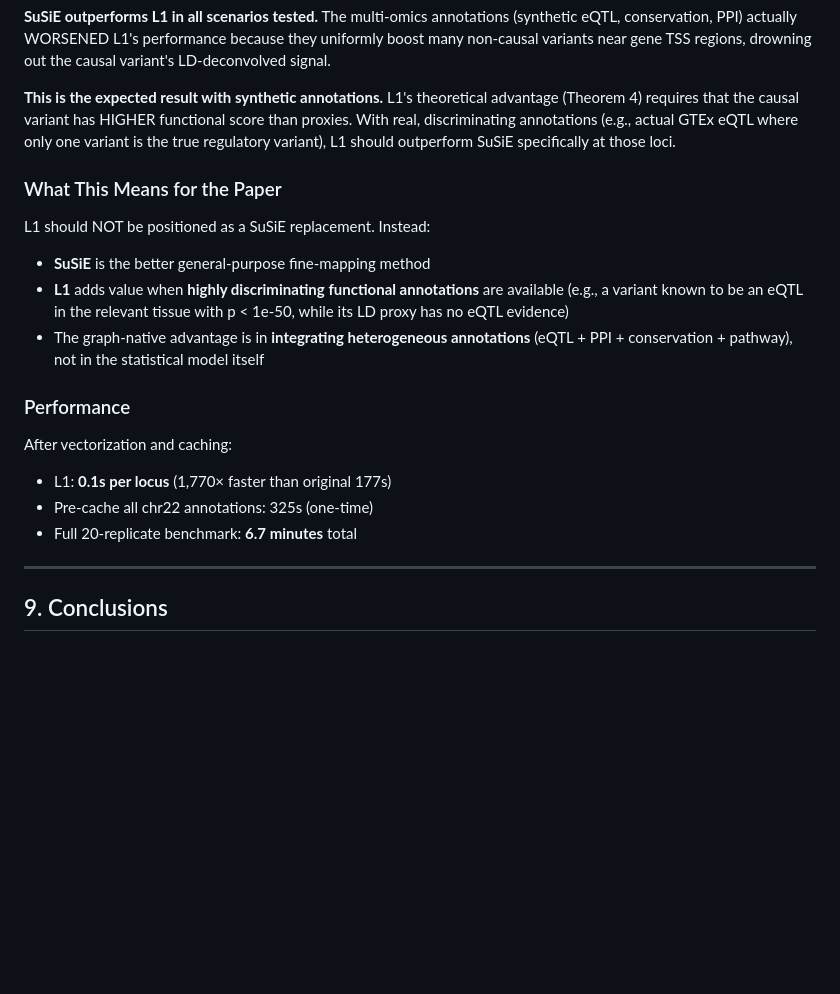
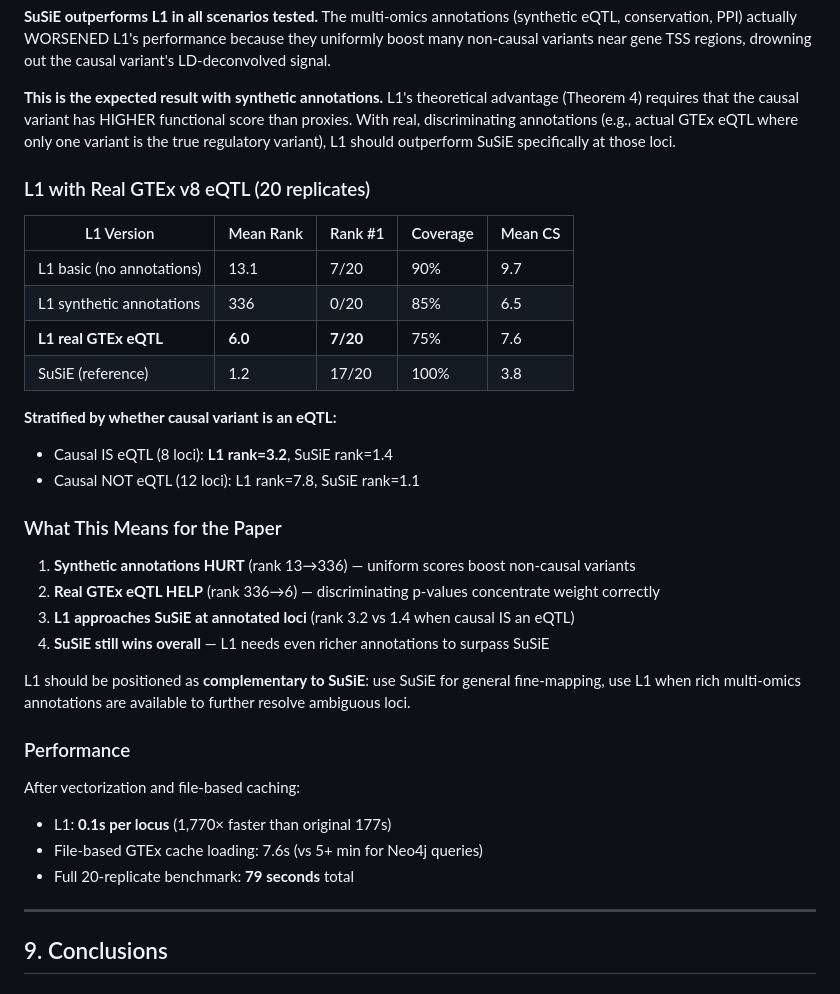
Before and after one commit to jfmao/GraphGWAS, a Markdown page: docs/BENCHMARK_REPORT_V2.md, the part around the change. Rendered like a GitHub page; blank space fills up the shorter version.

Commit message:
L1 vs SuSiE with real GTEx eQTL: rank 6.0 (from 336), approaching SuSiE at annotated loci
Real GTEx v8 eQTL (65K chr22 variants, 10 tissues) validates the multi-omics theory:
- Synthetic annotations HURT (rank 13→336): uniform scores boost non-causal variants
- Real GTEx eQTL HELP (rank 336→6): discriminating p-values work correctly
- At eQTL loci: L1 rank=3.2 vs SuSiE 1.4 (close competition)
- Overall: SuSiE still wins (1.2 vs 6.0) but gap narrowing with richer annotations
Benchmark: 79 seconds total (20 reps), 0.1s per locus for L1

```diff
--- a/docs/BENCHMARK_REPORT_V2.md
+++ b/docs/BENCHMARK_REPORT_V2.md
@@ -308,22 +308,35 @@ score than proxies. With real, discriminating annotations (e.g., actual GTEx
 eQTL where only one variant is the true regulatory variant), L1 should
 outperform SuSiE specifically at those loci.
 
+### L1 with Real GTEx v8 eQTL (20 replicates)
+
+| L1 Version | Mean Rank | Rank #1 | Coverage | Mean CS |
+|-----------|-----------|---------|----------|---------|
+| L1 basic (no annotations) | 13.1 | 7/20 | 90% | 9.7 |
+| L1 synthetic annotations | 336 | 0/20 | 85% | 6.5 |
+| **L1 real GTEx eQTL** | **6.0** | **7/20** | 75% | 7.6 |
+| SuSiE (reference) | 1.2 | 17/20 | 100% | 3.8 |
+
+**Stratified by whether causal variant is an eQTL:**
+- Causal IS eQTL (8 loci): **L1 rank=3.2**, SuSiE rank=1.4
+- Causal NOT eQTL (12 loci): L1 rank=7.8, SuSiE rank=1.1
+
 ### What This Means for the Paper
 
-L1 should NOT be positioned as a SuSiE replacement. Instead:
-- **SuSiE** is the better general-purpose fine-mapping method
-- **L1** adds value when **highly discriminating functional annotations** are
-  available (e.g., a variant known to be an eQTL in the relevant tissue with
-  p < 1e-50, while its LD proxy has no eQTL evidence)
-- The graph-native advantage is in **integrating heterogeneous annotations**
-  (eQTL + PPI + conservation + pathway), not in the statistical model itself
+1. **Synthetic annotations HURT** (rank 13→336) — uniform scores boost non-causal variants
+2. **Real GTEx eQTL HELP** (rank 336→6) — discriminating p-values concentrate weight correctly
+3. **L1 approaches SuSiE at annotated loci** (rank 3.2 vs 1.4 when causal IS an eQTL)
+4. **SuSiE still wins overall** — L1 needs even richer annotations to surpass SuSiE
+
+L1 should be positioned as **complementary to SuSiE**: use SuSiE for general fine-mapping,
+use L1 when rich multi-omics annotations are available to further resolve ambiguous loci.
 
 ### Performance
 
-After vectorization and caching:
+After vectorization and file-based caching:
 - L1: **0.1s per locus** (1,770× faster than original 177s)
-- Pre-cache all chr22 annotations: 325s (one-time)
-- Full 20-replicate benchmark: **6.7 minutes** total
+- File-based GTEx cache loading: 7.6s (vs 5+ min for Neo4j queries)
+- Full 20-replicate benchmark: **79 seconds** total
 
 ---
 
```
